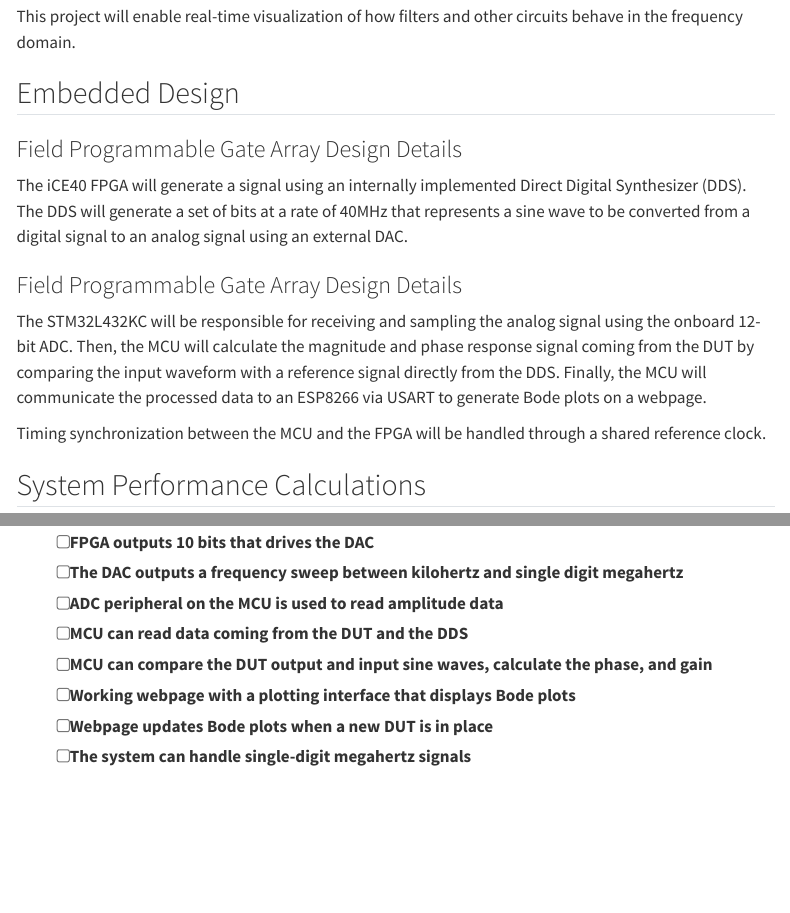
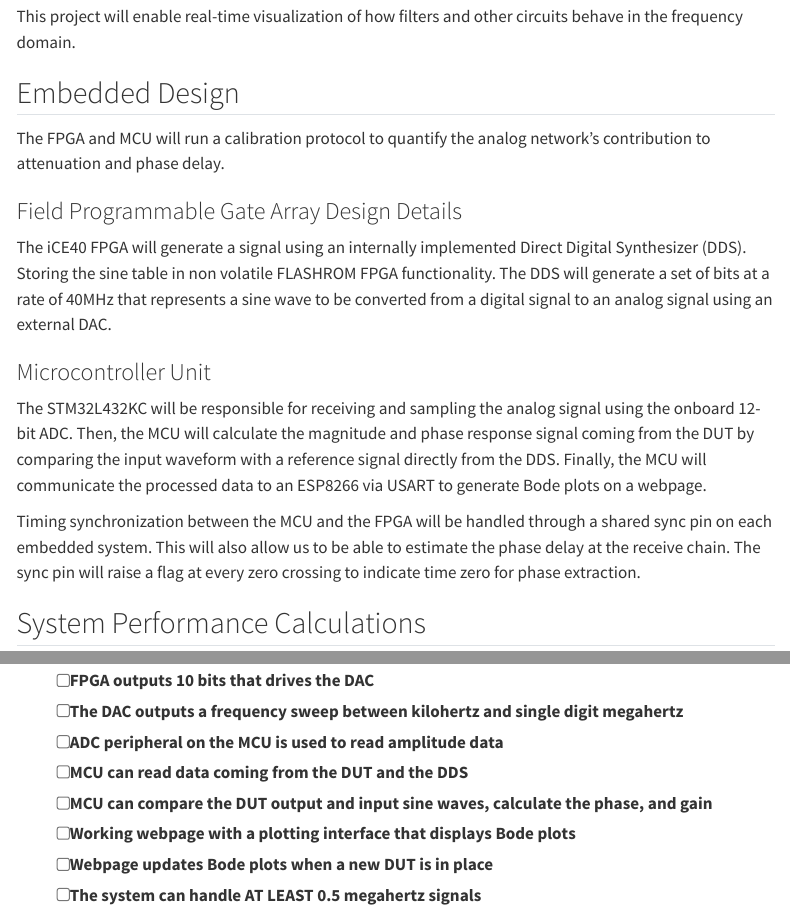
Before and after one commit to GeorgeDavis26/hmc-e155-portfolio, a Quarto document (projects/Bode_Plot_Generator/bode_plot_generator.qmd): the page in a window 1100 px wide, from 520 px down, and a second part further down, joined at a grey line. Rendered offline with R 4.5, knitr and Pandoc in place of Quarto, with nearby package versions; menus at the side of the page are left out.

Commit message:
updating after checkoff

```diff
--- a/projects/Bode_Plot_Generator/bode_plot_generator.qmd
+++ b/projects/Bode_Plot_Generator/bode_plot_generator.qmd
@@ -21,16 +21,17 @@ This project will enable real-time visualization of how filters and other circui
 
 ## Embedded Design
 
-### Field Programmable Gate Array Design Details
-
-The iCE40 FPGA will generate a signal using an internally implemented Direct Digital Synthesizer (DDS). The DDS will generate a set of bits at a rate of 40MHz that represents a sine wave to be converted from a digital signal to an analog signal using an external DAC.
+The FPGA and MCU will run a calibration protocol to quantify the analog network's contribution to attenuation and phase delay.
 
 ### Field Programmable Gate Array Design Details
 
+The iCE40 FPGA will generate a signal using an internally implemented Direct Digital Synthesizer (DDS). Storing the sine table in non volatile FLASHROM FPGA functionality. The DDS will generate a set of bits at a rate of 40MHz that represents a sine wave to be converted from a digital signal to an analog signal using an external DAC.
+
+### Microcontroller Unit
+
 The STM32L432KC will be responsible for receiving and sampling the analog signal using the onboard 12-bit ADC. Then, the MCU will calculate the magnitude and phase response signal coming from the DUT by comparing the input waveform with a reference signal directly from the DDS. Finally, the MCU will communicate the processed data to an ESP8266 via USART to generate Bode plots on a webpage.
 
-
-Timing synchronization between the MCU and the FPGA will be handled through a shared reference clock.
+Timing synchronization between the MCU and the FPGA will be handled through a shared sync pin on each embedded system. This will also allow us to be able to estimate the phase delay at the receive chain. The sync pin will raise a flag at every zero crossing to indicate time zero for phase extraction.
 
 
 ## System Performance Calculations
@@ -111,4 +112,4 @@ __Week 5__: Refine signal processing to account for possible impairments such as
 - [ ] MCU can compare the DUT output and input sine waves, calculate the phase, and gain
 - [ ] Working webpage with a plotting interface that displays Bode plots
 - [ ] Webpage updates Bode plots when a new DUT is in place
-- [ ] The system can handle single-digit megahertz signals
+- [ ] The system can handle AT LEAST 0.5 megahertz signals
```
